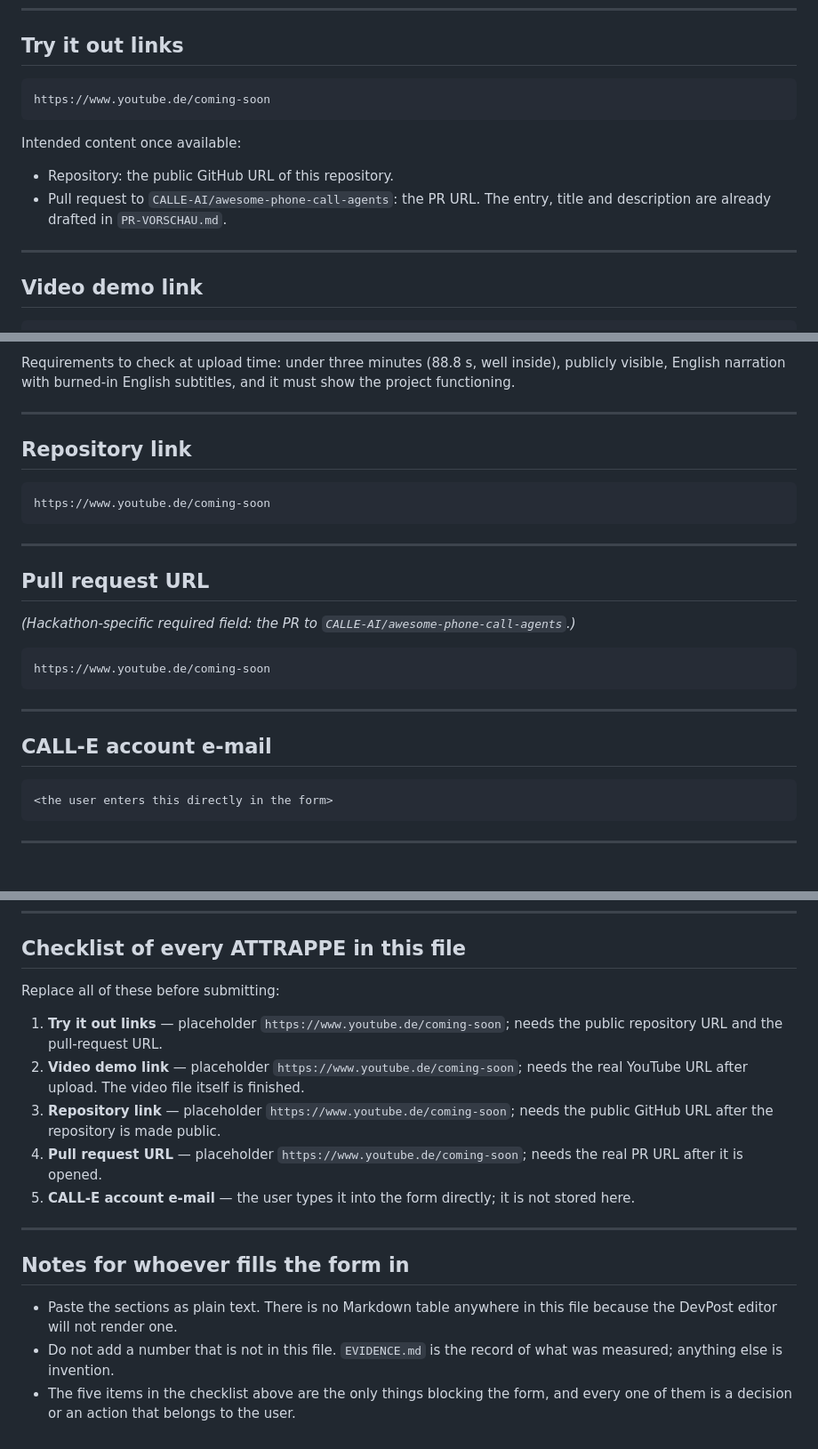
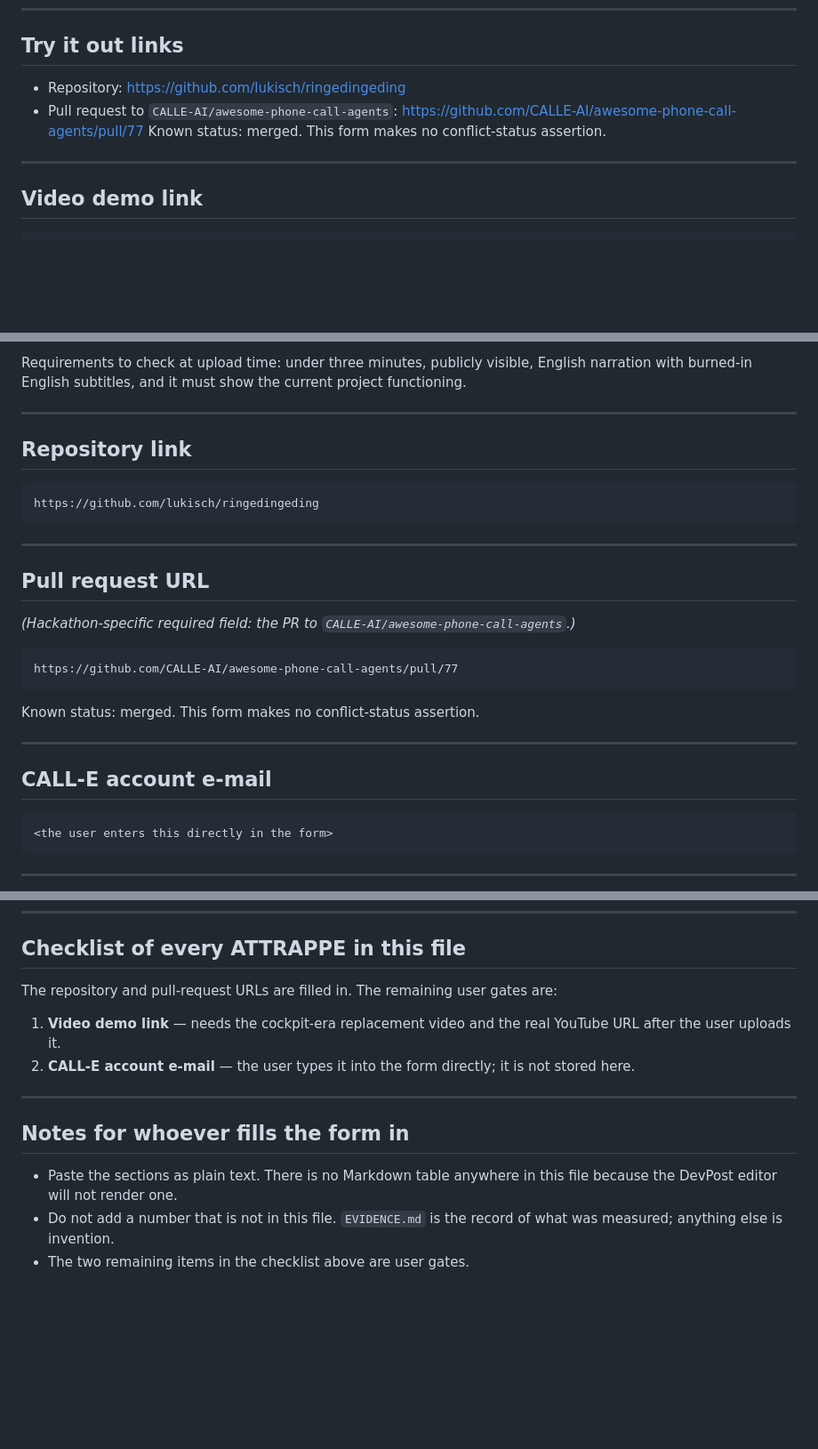
Before and after one commit to ellmos-ai/ringedingeding, a Markdown page: DEVPOST-FORMULAR.md, 3 parts joined by grey strips. Shown at 89% size. GitHub-like rendering; blank space fills up the shorter version.

Commit message:
docs: refresh DevPost links and evidence

````diff
--- a/DEVPOST-FORMULAR.md
+++ b/DEVPOST-FORMULAR.md
@@ -212,26 +214,18 @@ pytest
 
 ## Try it out links
 
-<!-- ATTRAPPE: the repository is private. Replace with the real URL once the user
-     publishes it, or delete the line if the repository stays private. -->
-
-```
-https://www.youtube.de/coming-soon
-```
-
-Intended content once available:
-
-- Repository: the public GitHub URL of this repository.
-- Pull request to `CALLE-AI/awesome-phone-call-agents`: the PR URL. The entry, title and
-  description are already drafted in `PR-VORSCHAU.md`.
+- Repository: https://github.com/lukisch/ringedingeding
+- Pull request to `CALLE-AI/awesome-phone-call-agents`:
+  https://github.com/CALLE-AI/awesome-phone-call-agents/pull/77
+  Known status: merged. This form makes no conflict-status assertion.
 
 ---
 
 ## Video demo link
 
-<!-- ATTRAPPE: uploaded nowhere yet. The file exists and is finished: 88.8 s,
-     1920x1080, rendered 2026-08-02, at
-     C:\_Local_DEV\_calle-videos\ringedingeding\renders\.
-     What is missing is a public link, not the video. -->
+<!-- ATTRAPPE: user gate — uploaded nowhere yet. An 88.8 s render from 2026-08-02
+     exists under C:\_Local_DEV\_calle-videos\ringedingeding\renders\, but it shows
+     the interface before the cockpit redesign and is not upload-ready. Replace this
+     with the approved replacement video's public URL. -->
 
 ```
@@ -239,18 +233,15 @@ https://www.youtube.de/coming-soon
 ```
 
-Requirements to check at upload time: under three minutes (88.8 s, well inside), publicly
-visible, English narration with burned-in English subtitles, and it must show the project
+Requirements to check at upload time: under three minutes, publicly visible, English
+narration with burned-in English subtitles, and it must show the current project
 functioning.
 
 ---
 
 ## Repository link
 
-<!-- ATTRAPPE: the repository is private; the URL only exists after the user publishes
-     it. Replace with the real GitHub URL. -->
-
 ```
-https://www.youtube.de/coming-soon
+https://github.com/lukisch/ringedingeding
 ```
 
 ---
@@ -259,18 +250,17 @@ https://www.youtube.de/coming-soon
 
 *(Hackathon-specific required field: the PR to `CALLE-AI/awesome-phone-call-agents`.)*
 
-<!-- ATTRAPPE: not opened yet — user step. The drafted entry, title and description are
-     in PR-VORSCHAU.md. -->
+```
+https://github.com/CALLE-AI/awesome-phone-call-agents/pull/77
+```
 
-```
-https://www.youtube.de/coming-soon
-```
+Known status: merged. This form makes no conflict-status assertion.
 
 ---
 
 ## CALL-E account e-mail
 
-<!-- ATTRAPPE: the user supplies this at submission time. It is deliberately never
+<!-- ATTRAPPE: user gate — the user supplies this at submission time. It is deliberately never
      written into the repository. -->
 
 ```
@@ -306,17 +296,11 @@ The repository banner (1200x300) is `banner.png` in the repository root.
 
 ## Checklist of every ATTRAPPE in this file
 
-Replace all of these before submitting:
+The repository and pull-request URLs are filled in. The remaining user gates are:
 
-1. **Try it out links** — placeholder `https://www.youtube.de/coming-soon`; needs the
-   public repository URL and the pull-request URL.
-2. **Video demo link** — placeholder `https://www.youtube.de/coming-soon`; needs the real
-   YouTube URL after upload. The video file itself is finished.
-3. **Repository link** — placeholder `https://www.youtube.de/coming-soon`; needs the
-   public GitHub URL after the repository is made public.
-4. **Pull request URL** — placeholder `https://www.youtube.de/coming-soon`; needs the real
-   PR URL after it is opened.
-5. **CALL-E account e-mail** — the user types it into the form directly; it is not stored
+1. **Video demo link** — needs the cockpit-era replacement video and the real YouTube URL
+   after the user uploads it.
+2. **CALL-E account e-mail** — the user types it into the form directly; it is not stored
    here.
 
 ---
@@ -327,5 +311,4 @@ Replace all of these before submitting:
   because the DevPost editor will not render one.
 - Do not add a number that is not in this file. `EVIDENCE.md` is the record of what was
   measured; anything else is invention.
-- The five items in the checklist above are the only things blocking the form, and every
-  one of them is a decision or an action that belongs to the user.
+- The two remaining items in the checklist above are user gates.
````
Also changed, not shown: other parts of DEVPOST-FORMULAR.md (+5 -3 lines).
